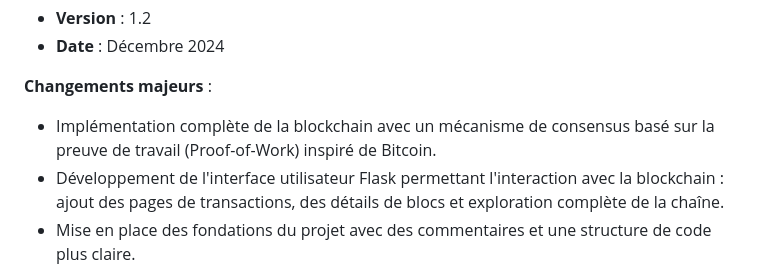
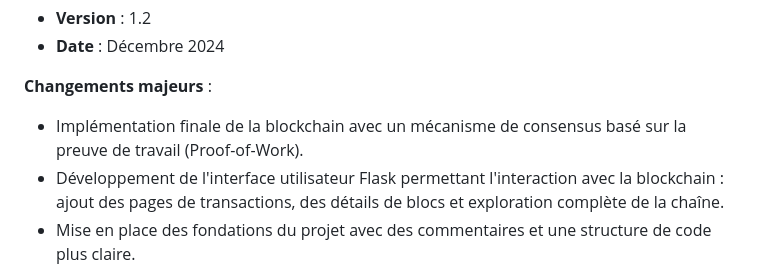
Before and after one commit to 62nowan/Noctal, a Markdown page: README.md, the part around the change. Rendered like a GitHub page.

```diff
--- a/README.md
+++ b/README.md
@@ -101,7 +101,7 @@ Avant de commencer, assurez-vous d'avoir installé les éléments suivants :
 - **Date** : Décembre 2024
 
 **Changements majeurs** :
-- Implémentation complète de la blockchain avec un mécanisme de consensus basé sur la preuve de travail (Proof-of-Work) inspiré de Bitcoin.
+- Implémentation finale de la blockchain avec un mécanisme de consensus basé sur la preuve de travail (Proof-of-Work).
 - Développement de l'interface utilisateur Flask permettant l'interaction avec la blockchain : ajout des pages de transactions, des détails de blocs et exploration complète de la chaîne.
 - Mise en place des fondations du projet avec des commentaires et une structure de code plus claire.
 - Création d'une ébauche d'un réseau P2P.
```
